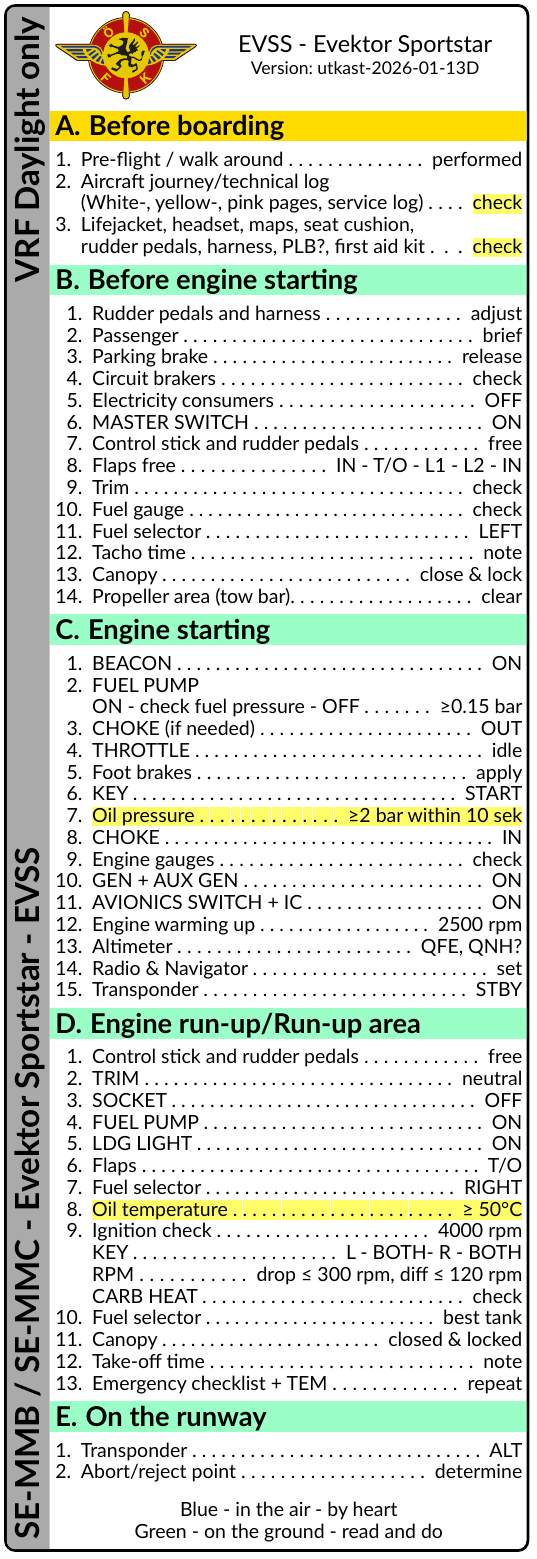
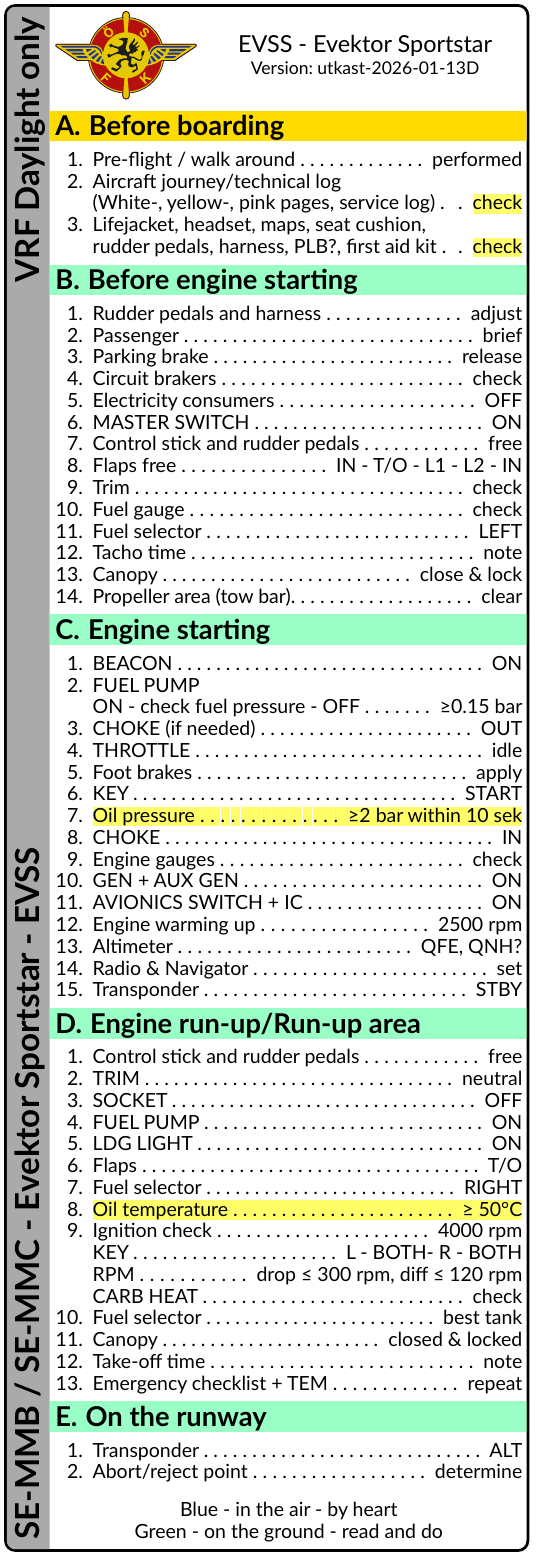
Before and after one commit to hin/osfk-checklist, a Typst document (evss_en.typ, which reads checklist.typ): page 1 of 2. Compiled offline with Typst 0.15.

Commit message:
Align enumerations better

```diff
--- a/checklist.typ
+++ b/checklist.typ
@@ -51,7 +51,16 @@
             ]
           ),
         ),
-        content
+        [
+        #set enum(
+          numbering: (num) => {
+            box(width: 5mm, text(str(num) + "."))
+          },
+          //spacing: .2em // Adjust spacing as needed
+        )
+        #content
+
+        ]
       )
     )
   )
```
